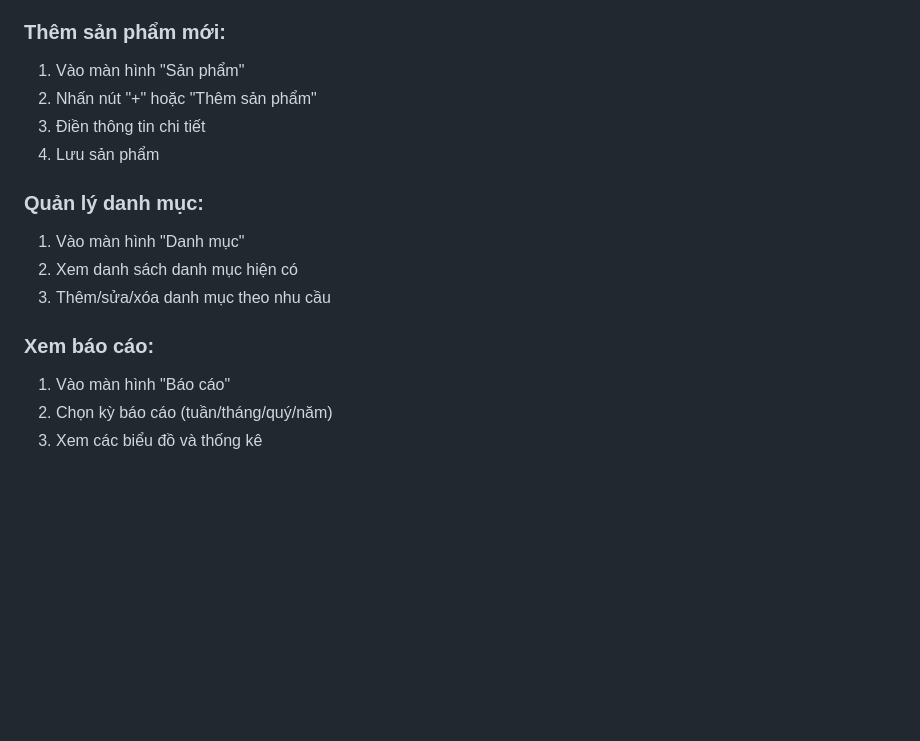
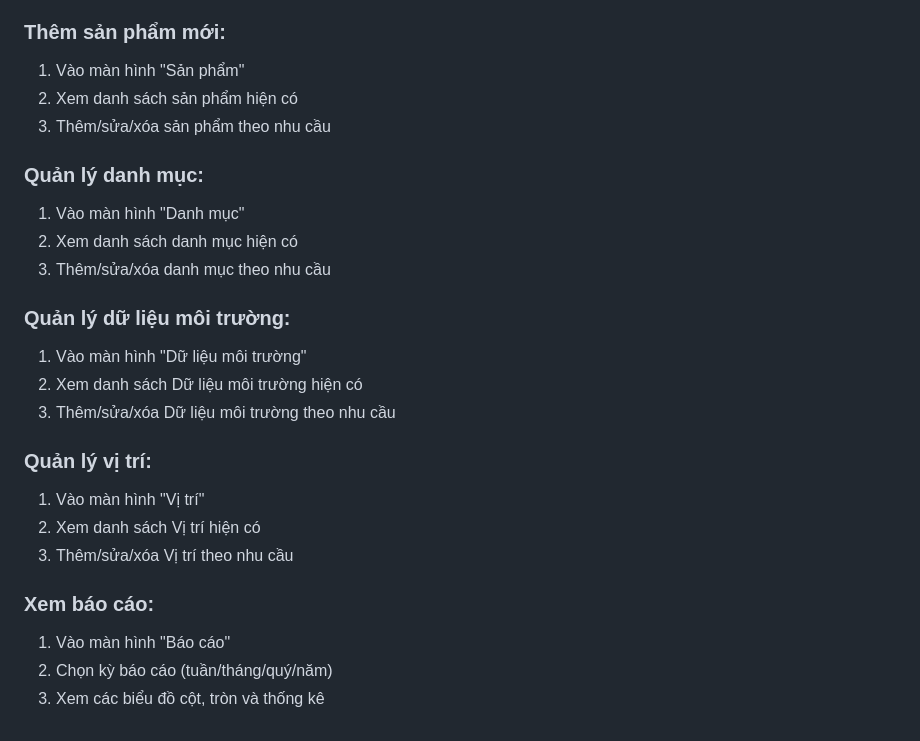
Before and after one commit to thienkk25/EnviroAgriManager, a Markdown page: README.md, the part around one of its changes. GitHub-like rendering; blank space fills up the shorter version.

```diff
--- a/README.md
+++ b/README.md
@@ -95,16 +114,25 @@ Hệ thống tích hợp theo dõi các yếu tố môi trường:
 
 ### Thêm sản phẩm mới:
 1. Vào màn hình "Sản phẩm"
-2. Nhấn nút "+" hoặc "Thêm sản phẩm"
-3. Điền thông tin chi tiết
-4. Lưu sản phẩm
+2. Xem danh sách sản phẩm hiện có
+3. Thêm/sửa/xóa sản phẩm theo nhu cầu
 
 ### Quản lý danh mục:
 1. Vào màn hình "Danh mục"
 2. Xem danh sách danh mục hiện có
 3. Thêm/sửa/xóa danh mục theo nhu cầu
 
+### Quản lý dữ liệu môi trường:
+1. Vào màn hình "Dữ liệu môi trường"
+2. Xem danh sách Dữ liệu môi trường hiện có
+3. Thêm/sửa/xóa Dữ liệu môi trường theo nhu cầu
+
+### Quản lý vị trí:
+1. Vào màn hình "Vị trí"
+2. Xem danh sách Vị trí hiện có
+3. Thêm/sửa/xóa Vị trí theo nhu cầu
+
 ### Xem báo cáo:
 1. Vào màn hình "Báo cáo"
 2. Chọn kỳ báo cáo (tuần/tháng/quý/năm)
-3. Xem các biểu đồ và thống kê
+3. Xem các biểu đồ cột, tròn và thống kê
```
Also changed, not shown: other parts of README.md (+57 -38 lines).
